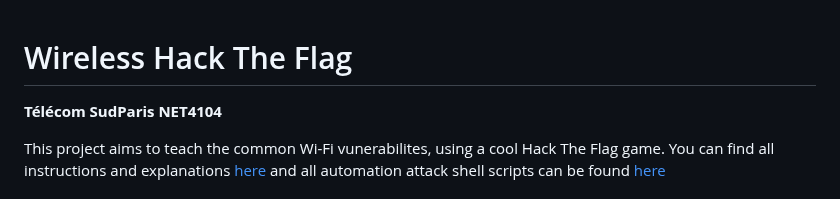
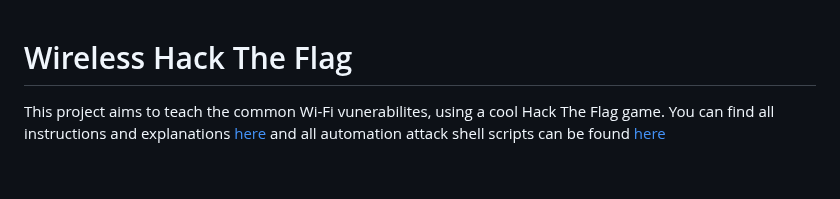
Before and after one commit to cibero42/Wifi-CTF, a Markdown page: README.md, the part around the change. Rendered like a GitHub page; blank space fills up the shorter version.

```diff
--- a/README.md
+++ b/README.md
@@ -1,5 +1,4 @@
 # Wireless Hack The Flag
-**Télécom SudParis NET4104**
 
 This project aims to teach the common Wi-Fi vunerabilites, using a cool Hack The Flag game.
 You can find all instructions and explanations [here](https://github.com/l4ti/TSP-NET4104-HackTheFlag/blob/main/REPORT.md) and all automation attack shell scripts can be found [here](https://github.com/l4ti/TSP-NET4104-HackTheFlag/blob/main/scripts)
```
